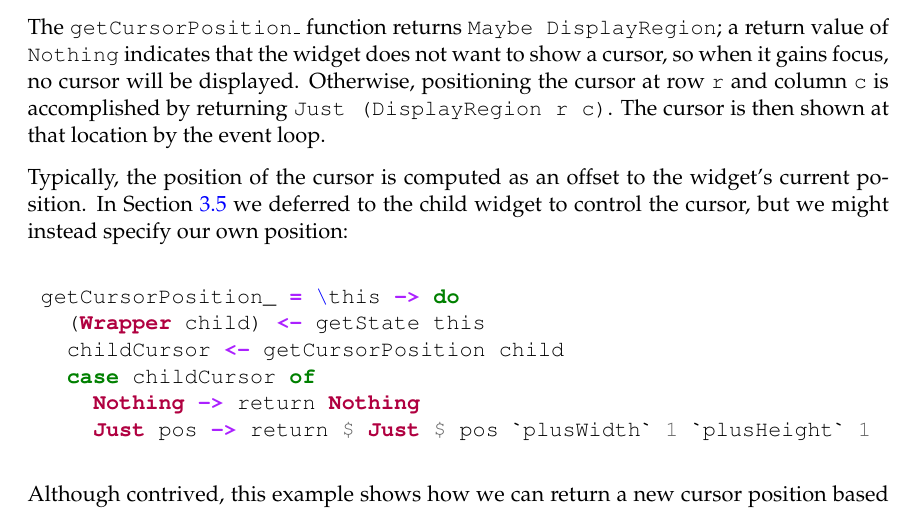
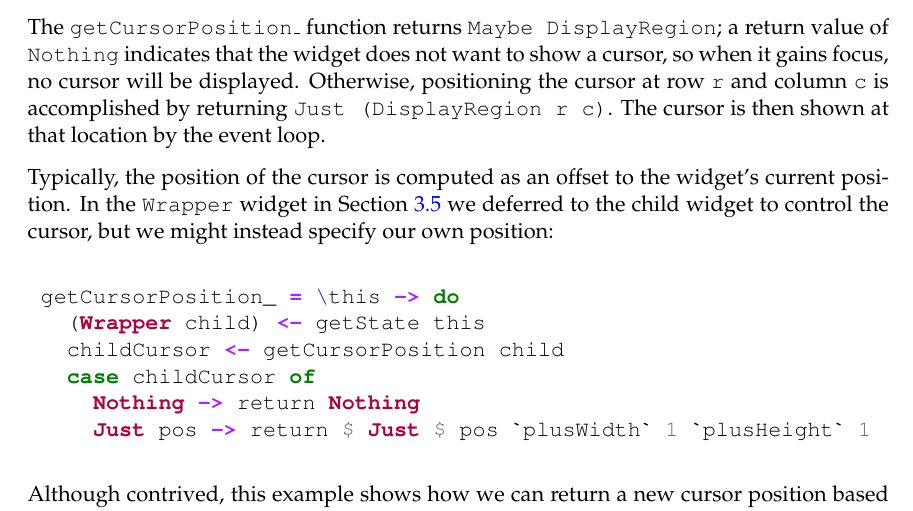
Before and after one commit to jtdaugherty/vty-ui, a LaTeX book (doc/manual.tex, which reads doc/cursor_positioning.tex): part of page 30 of 31, cut so that both start at the same text. Compiled offline with pdfLaTeX.

Commit message:
Manual updates
Ignore-this: 4c171c7529aed231384713eaf017315

darcs-hash:20110221202838-e018d-ac206fb977cdd5603bb31384d0e596093bfdd9c3.gz

```diff
--- a/doc/cursor_positioning.tex
+++ b/doc/cursor_positioning.tex
@@ -16,9 +16,9 @@ cursor will be displayed.  Otherwise, positioning the cursor at row
 the event loop.
 
 Typically, the position of the cursor is computed as an offset to the
-widget's current position.  In Section \ref{sec:deferring} we deferred
-to the child widget to control the cursor, but we might instead
-specify our own position:
+widget's current position.  In the \fw{Wrapper} widget in Section
+\ref{sec:deferring} we deferred to the child widget to control the
+cursor, but we might instead specify our own position:
 
 \begin{minted}{haskell}
  getCursorPosition_ = \this -> do
```
